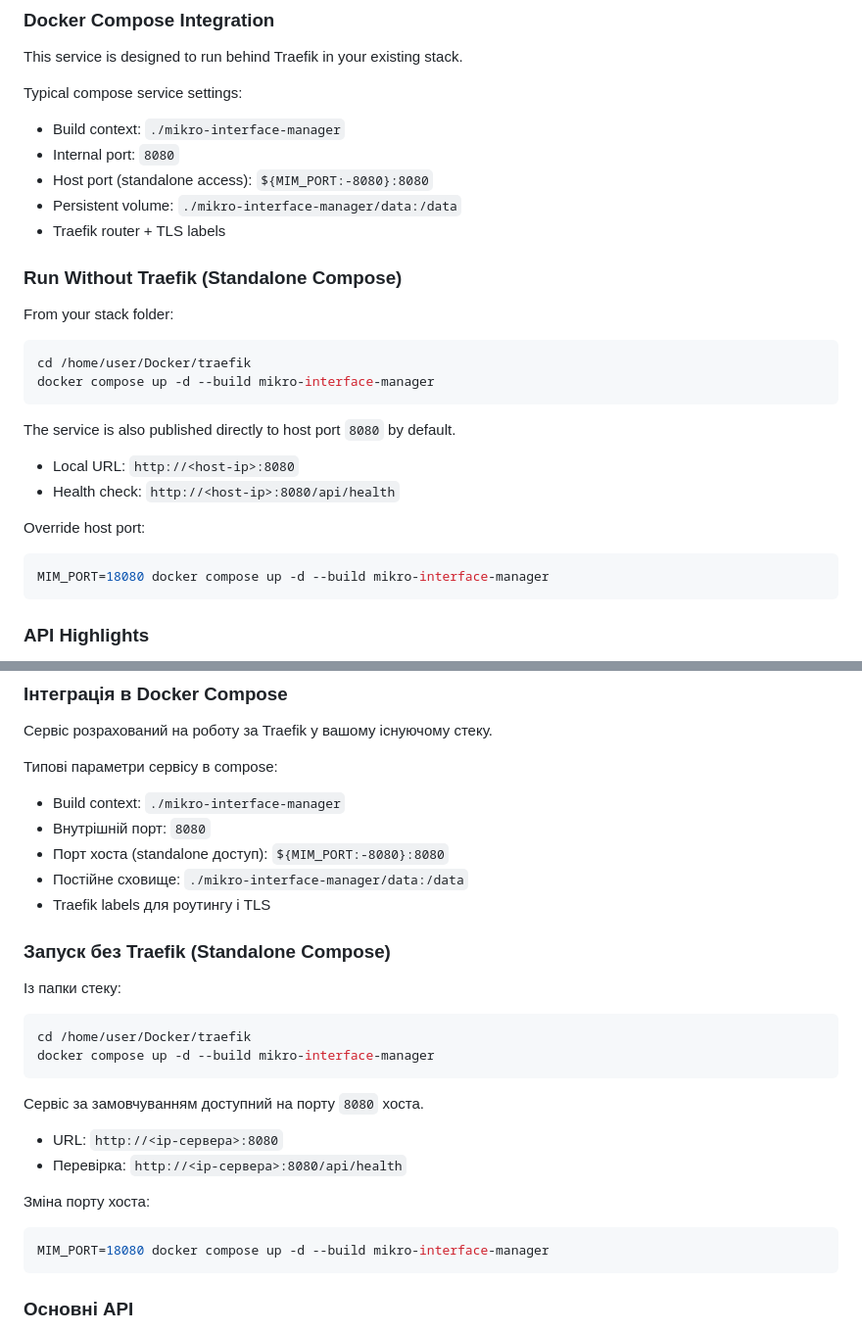
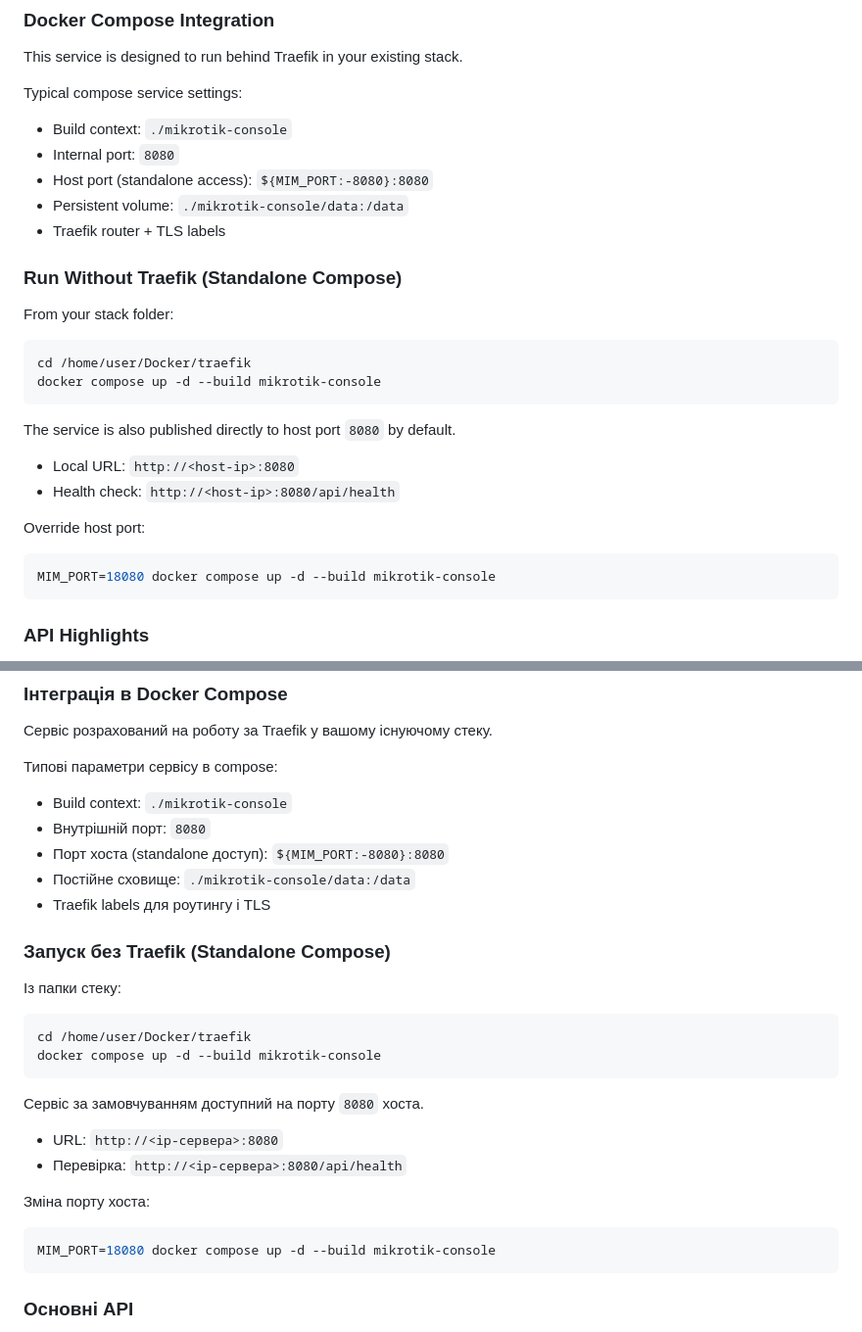
Before and after one commit to kekcick1/mikrotik_console, a Markdown page: README.md, 2 parts joined by grey strips. Shown at 98% size. Drawn GitHub-style.

Commit message:
Rename paths to mikrotik-console in README

````diff
--- a/README.md
+++ b/README.md
@@ -64,10 +64,10 @@ This service is designed to run behind Traefik in your existing stack.
 
 Typical compose service settings:
 
-- Build context: `./mikro-interface-manager`
+- Build context: `./mikrotik-console`
 - Internal port: `8080`
 - Host port (standalone access): `${MIM_PORT:-8080}:8080`
-- Persistent volume: `./mikro-interface-manager/data:/data`
+- Persistent volume: `./mikrotik-console/data:/data`
 - Traefik router + TLS labels
 
 ### Run Without Traefik (Standalone Compose)
@@ -76,7 +76,7 @@ From your stack folder:
 
 ```bash
 cd /home/user/Docker/traefik
-docker compose up -d --build mikro-interface-manager
+docker compose up -d --build mikrotik-console
 ```
 
 The service is also published directly to host port `8080` by default.
@@ -87,7 +87,7 @@ The service is also published directly to host port `8080` by default.
 Override host port:
 
 ```bash
-MIM_PORT=18080 docker compose up -d --build mikro-interface-manager
+MIM_PORT=18080 docker compose up -d --build mikrotik-console
 ```
 
 ### API Highlights
@@ -182,10 +182,10 @@ docker run --rm -p 8080:8080 \
 
 Типові параметри сервісу в compose:
 
-- Build context: `./mikro-interface-manager`
+- Build context: `./mikrotik-console`
 - Внутрішній порт: `8080`
 - Порт хоста (standalone доступ): `${MIM_PORT:-8080}:8080`
-- Постійне сховище: `./mikro-interface-manager/data:/data`
+- Постійне сховище: `./mikrotik-console/data:/data`
 - Traefik labels для роутингу і TLS
 
 ### Запуск без Traefik (Standalone Compose)
@@ -194,7 +194,7 @@ docker run --rm -p 8080:8080 \
 
 ```bash
 cd /home/user/Docker/traefik
-docker compose up -d --build mikro-interface-manager
+docker compose up -d --build mikrotik-console
 ```
 
 Сервіс за замовчуванням доступний на порту `8080` хоста.
@@ -205,7 +205,7 @@ docker compose up -d --build mikro-interface-manager
 Зміна порту хоста:
 
 ```bash
-MIM_PORT=18080 docker compose up -d --build mikro-interface-manager
+MIM_PORT=18080 docker compose up -d --build mikrotik-console
 ```
 
 ### Основні API
````
